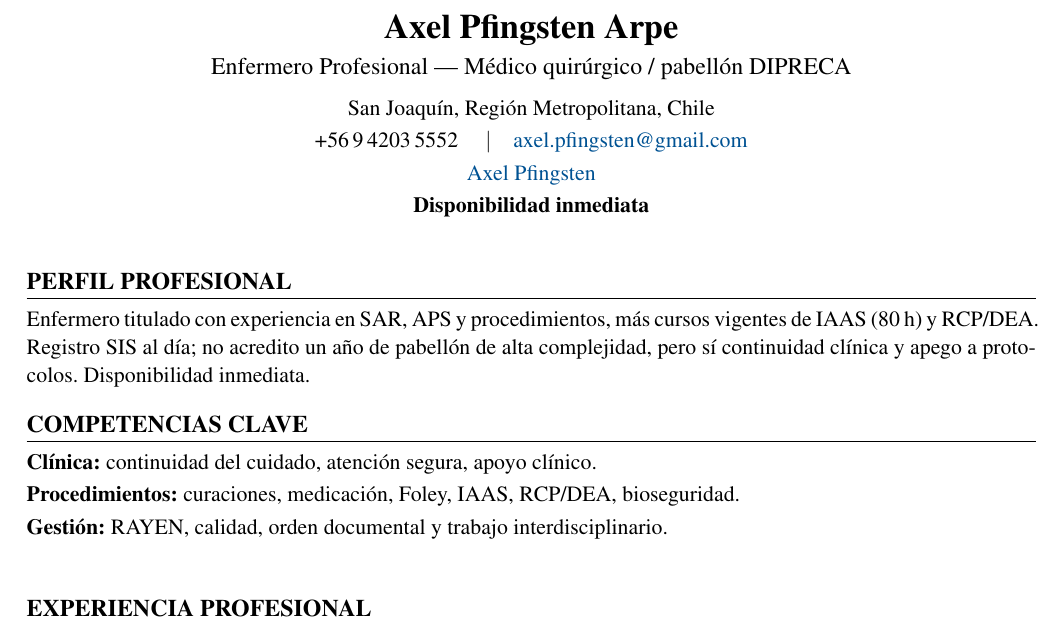
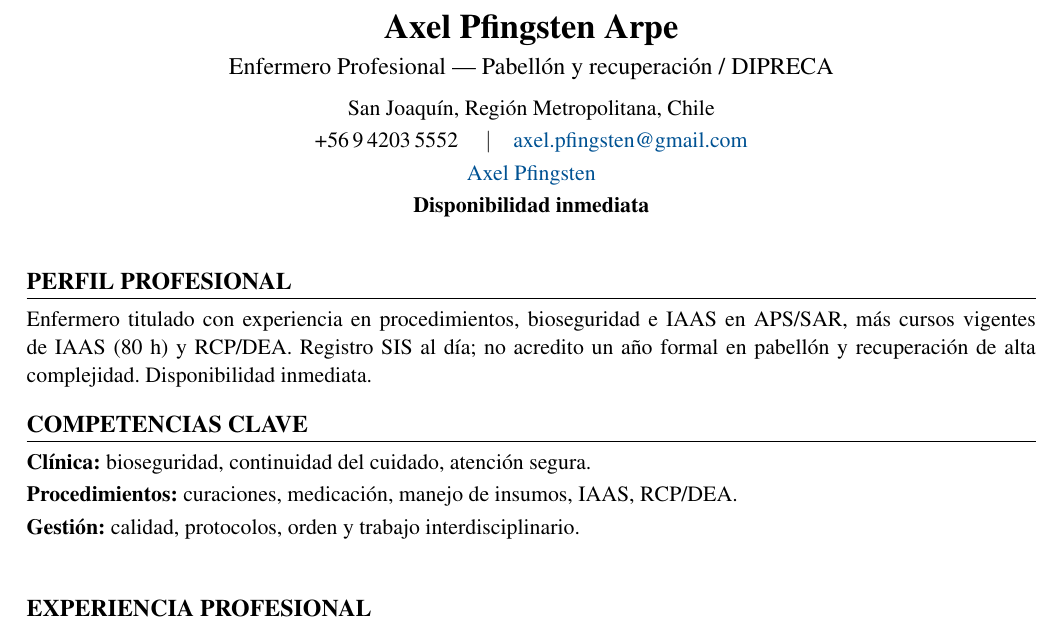
Before and after one commit to guillermoprojaslema/Agarra-la-Pallapp, a LaTeX CV (CV_Axel_Pfingsten_Arpe.tex): part of page 1 of 2, cut so that both start at the same text. Compiled offline with pdfLaTeX.

Commit message:
Adaptar CV Harvard a OF-20260902-10: Enfermeras/os Pabellón y Recuperación — Medical Home (DIPRECA).
Partiendo de CV_Base.docx; perfil y bullets alineados a la oferta.

```diff
--- a/CV_Axel_Pfingsten_Arpe.tex
+++ b/CV_Axel_Pfingsten_Arpe.tex
@@ -20,7 +20,7 @@
   linkcolor=linkblue,
   pdfauthor={Axel Pfingsten Arpe},
   pdftitle={Curriculum Vitae — Axel Pfingsten Arpe},
-  pdfsubject={Enfermero Profesional — Médico quirúrgico DIPRECA}
+  pdfsubject={Enfermero Profesional — Pabellón y recuperación}
 }
 
 \pagestyle{empty}
@@ -50,7 +50,7 @@
 %========== ENCABEZADO ==========
 \begin{center}
   {\LARGE\bfseries Axel Pfingsten Arpe}\\[4pt]
-  {\large Enfermero Profesional --- Médico quirúrgico / pabellón DIPRECA}\\[6pt]
+  {\large Enfermero Profesional --- Pabellón y recuperación / DIPRECA}\\[6pt]
   San Joaquín, Región Metropolitana, Chile\\[2pt]
   +56\,9\,4203\,5552 \quad$\vert$\quad
   \href{mailto:axel.pfingsten@gmail.com}{axel.pfingsten@gmail.com}\\[2pt]
@@ -62,13 +62,13 @@
 
 %========== PERFIL ==========
 \section{Perfil profesional}
-Enfermero titulado con experiencia en SAR, APS y procedimientos, más cursos vigentes de IAAS (80~h) y RCP/DEA. Registro SIS al día; no acredito un año de pabellón de alta complejidad, pero sí continuidad clínica y apego a protocolos. Disponibilidad inmediata.
+Enfermero titulado con experiencia en procedimientos, bioseguridad e IAAS en APS/SAR, más cursos vigentes de IAAS (80~h) y RCP/DEA. Registro SIS al día; no acredito un año formal en pabellón y recuperación de alta complejidad. Disponibilidad inmediata.
 
 %========== COMPETENCIAS ==========
 \section{Competencias clave}
-\textbf{Clínica:} continuidad del cuidado, atención segura, apoyo clínico.\\[2pt]
-\textbf{Procedimientos:} curaciones, medicación, Foley, IAAS, RCP/DEA, bioseguridad.\\[2pt]
-\textbf{Gestión:} RAYEN, calidad, orden documental y trabajo interdisciplinario.\\[2pt]
+\textbf{Clínica:} bioseguridad, continuidad del cuidado, atención segura.\\[2pt]
+\textbf{Procedimientos:} curaciones, medicación, manejo de insumos, IAAS, RCP/DEA.\\[2pt]
+\textbf{Gestión:} calidad, protocolos, orden y trabajo interdisciplinario.\\[2pt]
 
 
 %========== EXPERIENCIA ==========
```
Also changed, not shown: CV_Axel_Pfingsten_Arpe.pdf.
